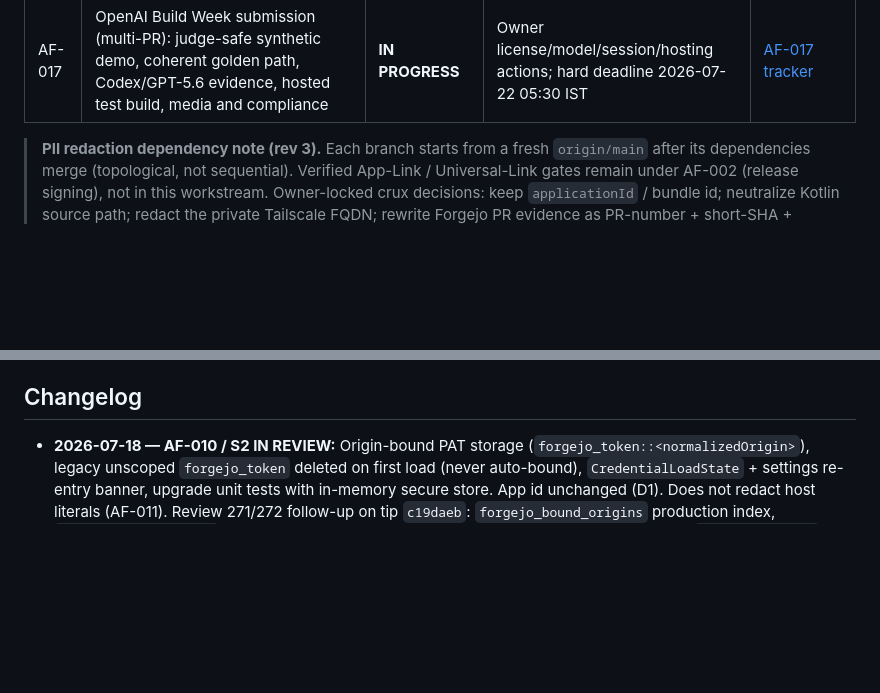
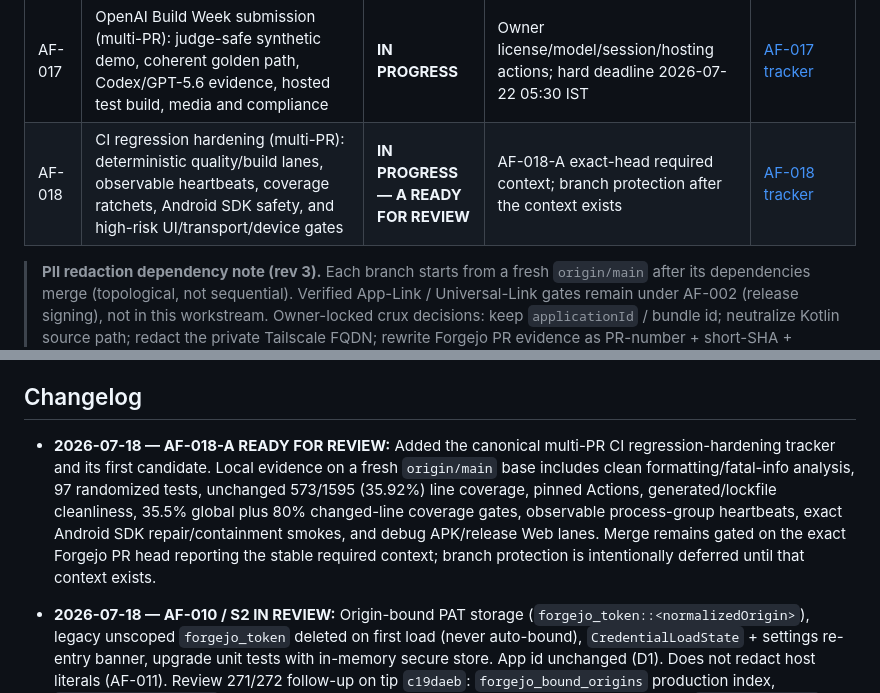
Before and after one commit to avidullu/agentforge, a Markdown page: docs/08-Implementation-Plan-and-Milestones.md, 2 parts joined by grey strips. Drawn GitHub-style; blank space fills up the shorter version.

Commit message:
docs(af-018): index CI hardening tracker

```diff
--- a/docs/08-Implementation-Plan-and-Milestones.md
+++ b/docs/08-Implementation-Plan-and-Milestones.md
@@ -93,6 +93,7 @@ update its owning tracker row and changelog.
 | AF-014 | PII redaction S6: iOS `AgentForge.xcconfig` include chain; preserve RunnerTests bundle id; entitlement host; `-showBuildSettings` both targets | **PLANNED** | AF-011 | — |
 | AF-015 | PII redaction S7: docs/handoff redaction + Forgejo-PR-link rewrite (SHA + GitHub mirror) + `docs/CONFIGURATION.md` + well-known templates/render + tracked-`web/` sweep | **PLANNED** | AF-010, AF-012, AF-013, AF-014 | — |
 | AF-017 | OpenAI Build Week submission (multi-PR): judge-safe synthetic demo, coherent golden path, Codex/GPT-5.6 evidence, hosted test build, media and compliance | **IN PROGRESS** | Owner license/model/session/hosting actions; hard deadline 2026-07-22 05:30 IST | [AF-017 tracker](projects/AF-017-OpenAI-Build-Week-Submission.md) |
+| AF-018 | CI regression hardening (multi-PR): deterministic quality/build lanes, observable heartbeats, coverage ratchets, Android SDK safety, and high-risk UI/transport/device gates | **IN PROGRESS — A READY FOR REVIEW** | AF-018-A exact-head required context; branch protection after the context exists | [AF-018 tracker](projects/AF-018-CI-Regression-Hardening.md) |
 
 > **PII redaction dependency note (rev 3).** Each branch starts from a
 > fresh `origin/main` after its dependencies merge (topological, not
@@ -166,6 +167,16 @@ and the following statements are factually true:
    endpoint, analytics and device work.
 
 ## Changelog
+
+- **2026-07-18 — AF-018-A READY FOR REVIEW:** Added the canonical multi-PR CI
+  regression-hardening tracker and its first candidate. Local evidence on a
+  fresh `origin/main` base includes clean formatting/fatal-info analysis,
+  97 randomized tests, unchanged 573/1595 (35.92%) line coverage, pinned
+  Actions, generated/lockfile cleanliness, 35.5% global plus 80% changed-line
+  coverage gates, observable process-group heartbeats, exact Android SDK
+  repair/containment smokes, and debug APK/release Web lanes. Merge remains
+  gated on the exact Forgejo PR head reporting the stable required context;
+  branch protection is intentionally deferred until that context exists.
 
 - **2026-07-18 — AF-010 / S2 IN REVIEW:** Origin-bound PAT storage
   (`forgejo_token::<normalizedOrigin>`), legacy unscoped `forgejo_token`
```
Also changed, not shown: docs/projects/AF-018-CI-Regression-Hardening.md (+6 -1 lines).
